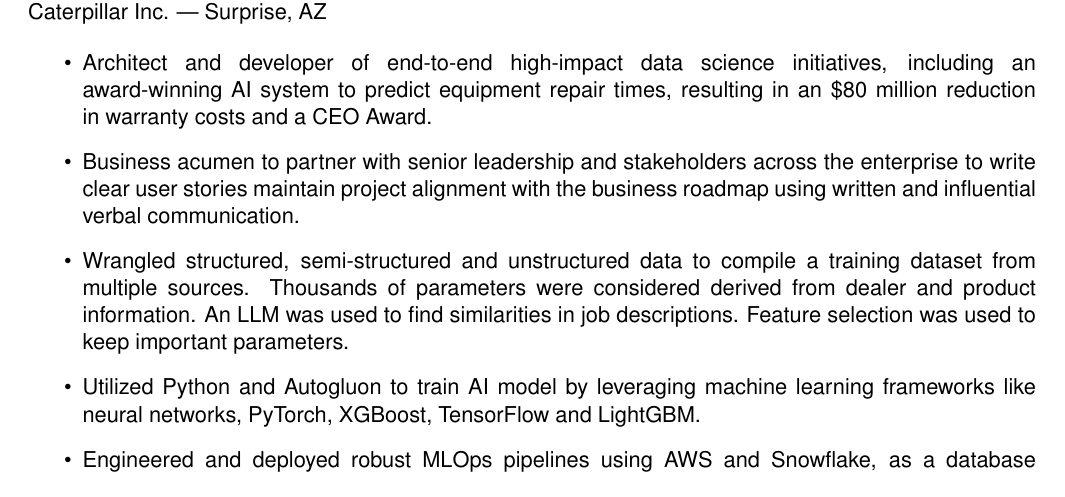
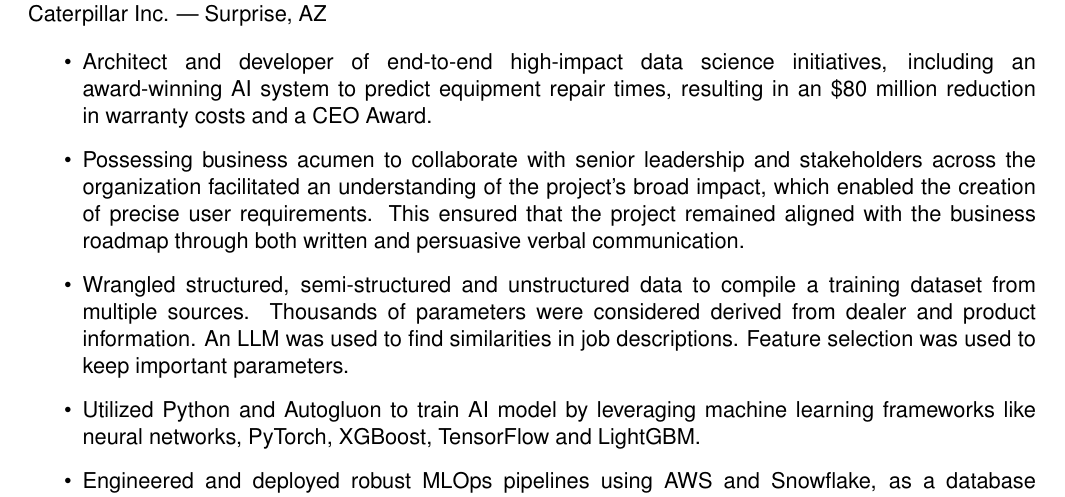
Before and after one commit to forloop11/resume-workshop, a LaTeX CV (todd_takala_resume.tex): part of page 1 of 2, cut so that both start at the same text. Compiled offline with pdfLaTeX.

Commit message:
Updates from Overleaf

```diff
--- a/todd_takala_resume.tex
+++ b/todd_takala_resume.tex
@@ -137,7 +137,7 @@
 \begin{itemize}
     \item Architect and developer of end-to-end high-impact data science initiatives, including an award-winning AI system to predict equipment repair times, resulting in an \$80 million reduction in warranty costs and a CEO Award.
 
-    \item Business acumen to partner with senior leadership and stakeholders across the enterprise to write clear user stories maintain project alignment with the business roadmap using written and influential verbal communication.
+    \item Possessing business acumen to collaborate with senior leadership and stakeholders across the organization facilitated an understanding of the project's broad impact, which enabled the creation of precise user requirements. This ensured that the project remained aligned with the business roadmap through both written and persuasive verbal communication.
 
     \item Wrangled structured, semi-structured and unstructured data to compile a training dataset from multiple sources. Thousands of parameters were considered derived from dealer and product information. An LLM was used to find similarities in job descriptions. Feature selection was used to keep important parameters.
 
```
